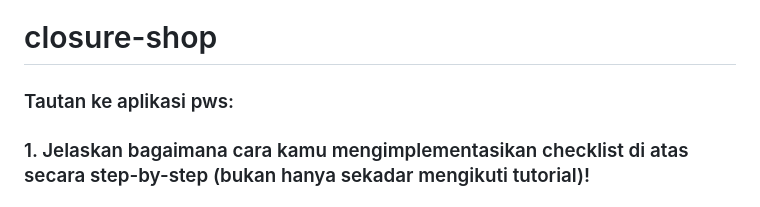
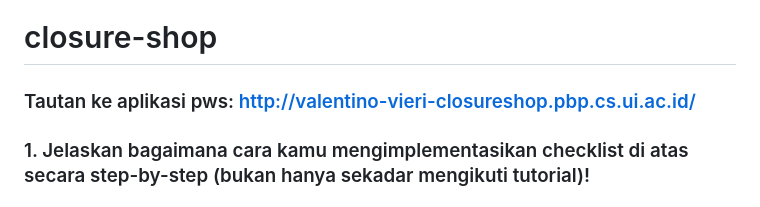
Before and after one commit to Mabacore101/closure-shop, a Markdown page: README.md, the part around the change. Drawn GitHub-style.

Commit message:
Menambahkan tautan ke aplikasi pws

```diff
--- a/README.md
+++ b/README.md
@@ -1,6 +1,6 @@
 # closure-shop
 
-### Tautan ke aplikasi pws:
+### Tautan ke aplikasi pws: http://valentino-vieri-closureshop.pbp.cs.ui.ac.id/
 
 ### 1. Jelaskan bagaimana cara kamu mengimplementasikan checklist di atas secara step-by-step (bukan hanya sekadar mengikuti tutorial)!
 
```
